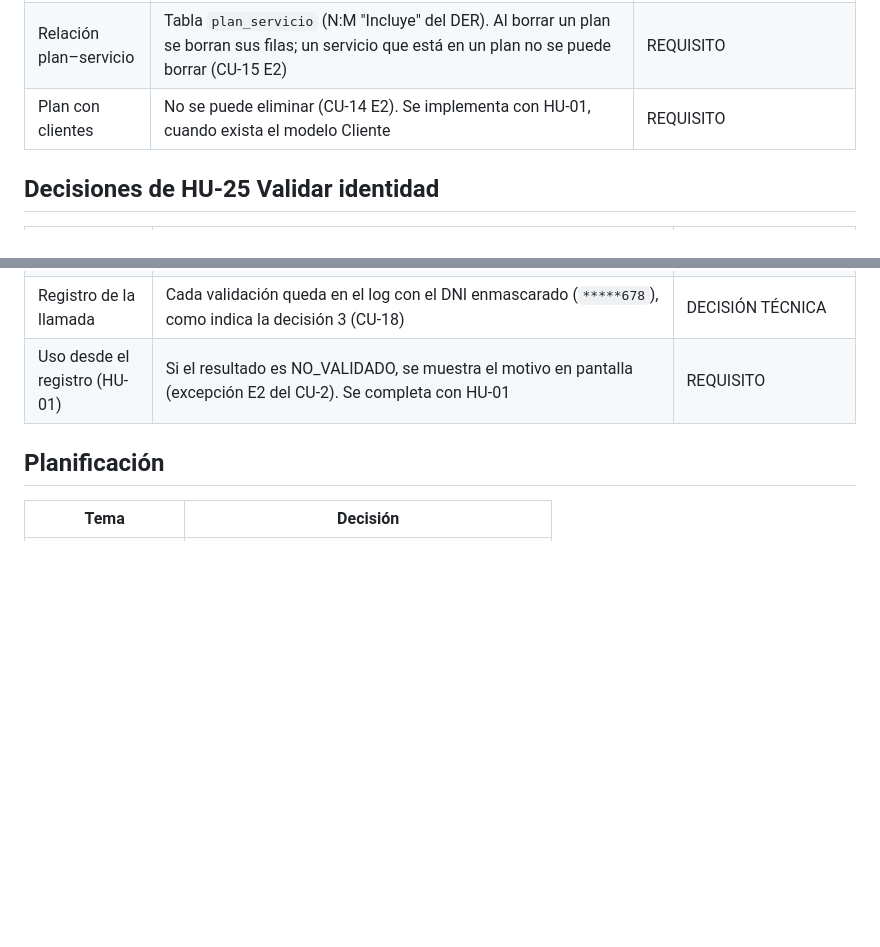
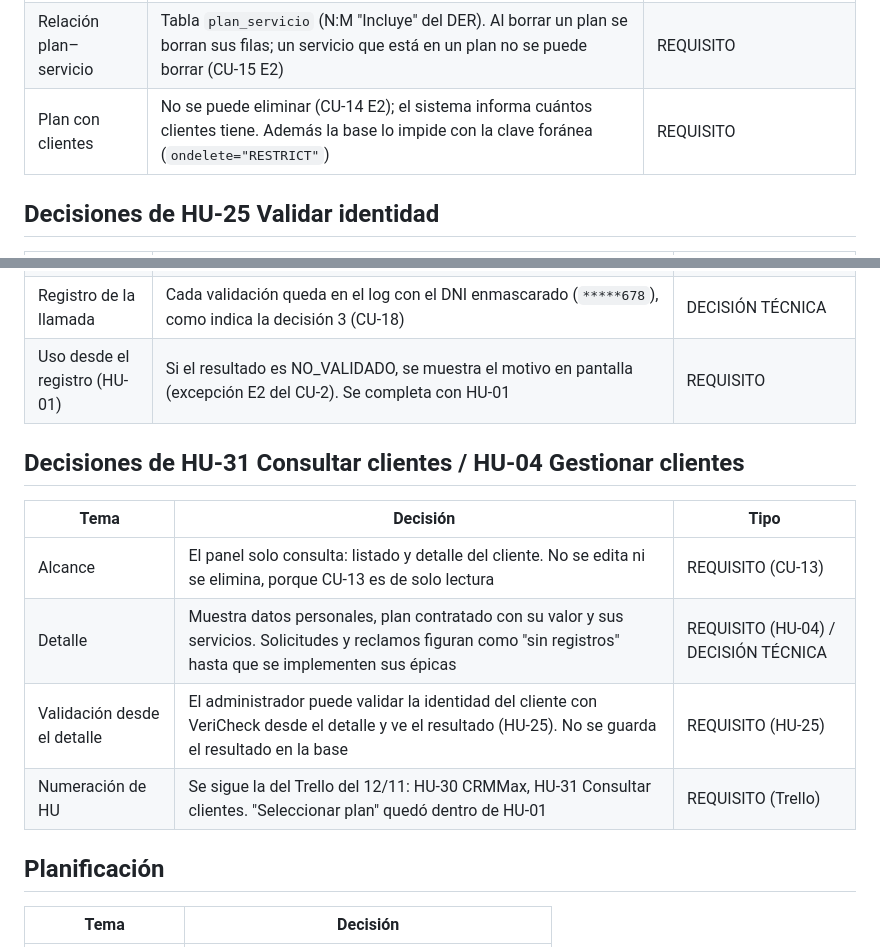
Before and after one commit to Esrabito/Consultora-Tech-Solutions---Parcial-2---Grupo-5, a Markdown page: docs/decisiones.md, 2 parts joined by grey strips. Rendered like a GitHub page; blank space fills up the shorter version.

```diff
--- a/docs/decisiones.md
+++ b/docs/decisiones.md
@@ -44,7 +44,7 @@ o si queda como suposición a confirmar.
 | Formato del valor | Se acepta "15000", "15000,50", "15.000" y "15.000,50". Se muestra como "$ 15.000,50" | DECISIÓN TÉCNICA |
 | Nombre del plan | Entre 3 y 100 caracteres, único sin importar mayúsculas ni tildes (igual que los servicios) | REQUISITO (único) / DECISIÓN TÉCNICA (largo) |
 | Relación plan–servicio | Tabla `plan_servicio` (N:M "Incluye" del DER). Al borrar un plan se borran sus filas; un servicio que está en un plan no se puede borrar (CU-15 E2) | REQUISITO |
-| Plan con clientes | No se puede eliminar (CU-14 E2). Se implementa con HU-01, cuando exista el modelo Cliente | REQUISITO |
+| Plan con clientes | No se puede eliminar (CU-14 E2); el sistema informa cuántos clientes tiene. Además la base lo impide con la clave foránea (`ondelete="RESTRICT"`) | REQUISITO |
 
 ## Decisiones de HU-25 Validar identidad
 
@@ -59,6 +59,15 @@ o si queda como suposición a confirmar.
 | Registro de la llamada | Cada validación queda en el log con el DNI enmascarado (`*****678`), como indica la decisión 3 (CU-18) | DECISIÓN TÉCNICA |
 | Uso desde el registro (HU-01) | Si el resultado es NO_VALIDADO, se muestra el motivo en pantalla (excepción E2 del CU-2). Se completa con HU-01 | REQUISITO |
 
+## Decisiones de HU-31 Consultar clientes / HU-04 Gestionar clientes
+
+| Tema | Decisión | Tipo |
+|---|---|---|
+| Alcance | El panel solo consulta: listado y detalle del cliente. No se edita ni se elimina, porque CU-13 es de solo lectura | REQUISITO (CU-13) |
+| Detalle | Muestra datos personales, plan contratado con su valor y sus servicios. Solicitudes y reclamos figuran como "sin registros" hasta que se implementen sus épicas | REQUISITO (HU-04) / DECISIÓN TÉCNICA |
+| Validación desde el detalle | El administrador puede validar la identidad del cliente con VeriCheck desde el detalle y ve el resultado (HU-25). No se guarda el resultado en la base | REQUISITO (HU-25) |
+| Numeración de HU | Se sigue la del Trello del 12/11: HU-30 CRMMax, HU-31 Consultar clientes. "Seleccionar plan" quedó dentro de HU-01 | REQUISITO (Trello) |
+
 ## Planificación
 
 | Tema | Decisión |
```
Also changed, not shown: README.md (+32 -12 lines).
